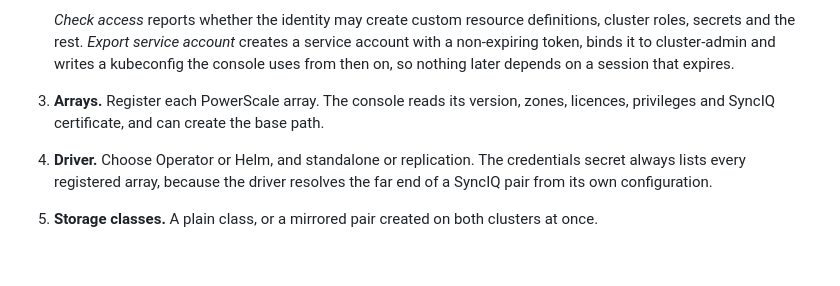
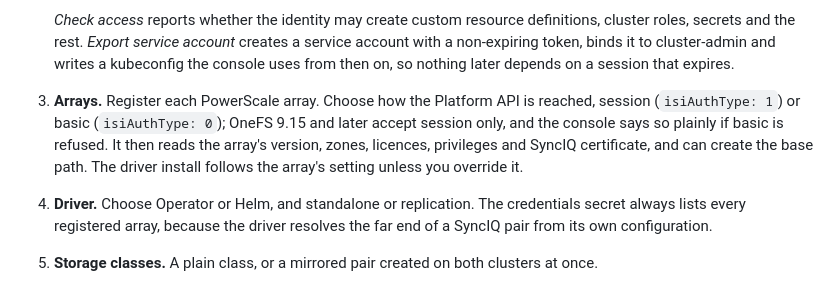
Before and after one commit to bentech4u/OCP-Storage-Manager-OSM, a Markdown page: app/README.md, the part around the change. Drawn GitHub-style; blank space fills up the shorter version.

```diff
--- a/app/README.md
+++ b/app/README.md
@@ -40,8 +40,11 @@ written to `data/logs/`.
    roles, secrets and the rest. *Export service account* creates a service account with a
    non-expiring token, binds it to cluster-admin and writes a kubeconfig the console uses from
    then on, so nothing later depends on a session that expires.
-3. **Arrays.** Register each PowerScale array. The console reads its version, zones, licences,
-   privileges and SyncIQ certificate, and can create the base path.
+3. **Arrays.** Register each PowerScale array. Choose how the Platform API is reached, session
+   (`isiAuthType: 1`) or basic (`isiAuthType: 0`); OneFS 9.15 and later accept session only, and
+   the console says so plainly if basic is refused. It then reads the array's version, zones,
+   licences, privileges and SyncIQ certificate, and can create the base path. The driver install
+   follows the array's setting unless you override it.
 4. **Driver.** Choose Operator or Helm, and standalone or replication. The credentials secret
    always lists every registered array, because the driver resolves the far end of a SyncIQ pair
    from its own configuration.
```
Also changed, not shown: README.md (+1 -1 lines), docs/screenshots/home.png, docs/screenshots/operations.png, 5 other files.
